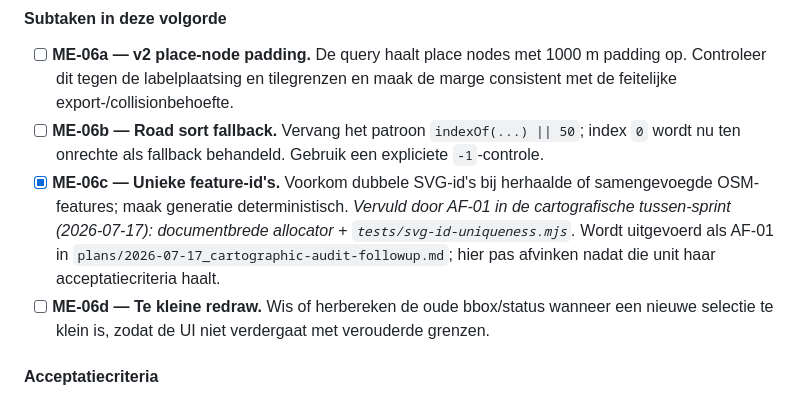
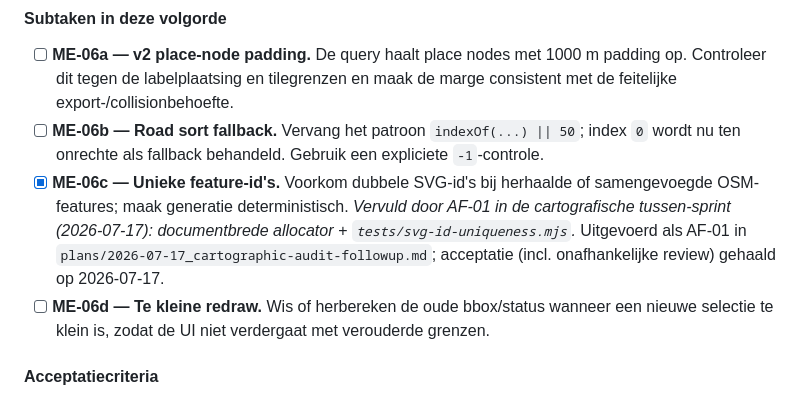
Before and after one commit to shifthappens/MapExport, a Markdown page: plans/2026-07-14_codebase-maintenance-priorities.md, the part around the change. Drawn GitHub-style.

Commit message:
Plans: tidy ME-06c note after AF-01 sync
Co-Authored-By: Claude Fable 5 <noreply@anthropic.com>
Claude-Session: https://claude.ai/code/session_01AdhuK3c3iDwC8BGUK7y5Xs

```diff
--- a/plans/2026-07-14_codebase-maintenance-priorities.md
+++ b/plans/2026-07-14_codebase-maintenance-priorities.md
@@ -662,9 +662,9 @@ bbox/redraw-validatie bij de kaartselectie.
 - [x] **ME-06c — Unieke feature-id's.** Voorkom dubbele SVG-id's bij herhaalde of
    samengevoegde OSM-features; maak generatie deterministisch. *Vervuld door
    AF-01 in de cartografische tussen-sprint (2026-07-17): documentbrede
-   allocator + `tests/svg-id-uniqueness.mjs`.* Wordt uitgevoerd
-   als AF-01 in `plans/2026-07-17_cartographic-audit-followup.md`; hier pas
-   afvinken nadat die unit haar acceptatiecriteria haalt.
+   allocator + `tests/svg-id-uniqueness.mjs`.* Uitgevoerd als AF-01 in
+   `plans/2026-07-17_cartographic-audit-followup.md`; acceptatie (incl.
+   onafhankelijke review) gehaald op 2026-07-17.
 - [ ] **ME-06d — Te kleine redraw.** Wis of herbereken de oude bbox/status wanneer een
    nieuwe selectie te klein is, zodat de UI niet verdergaat met verouderde
    grenzen.
```
